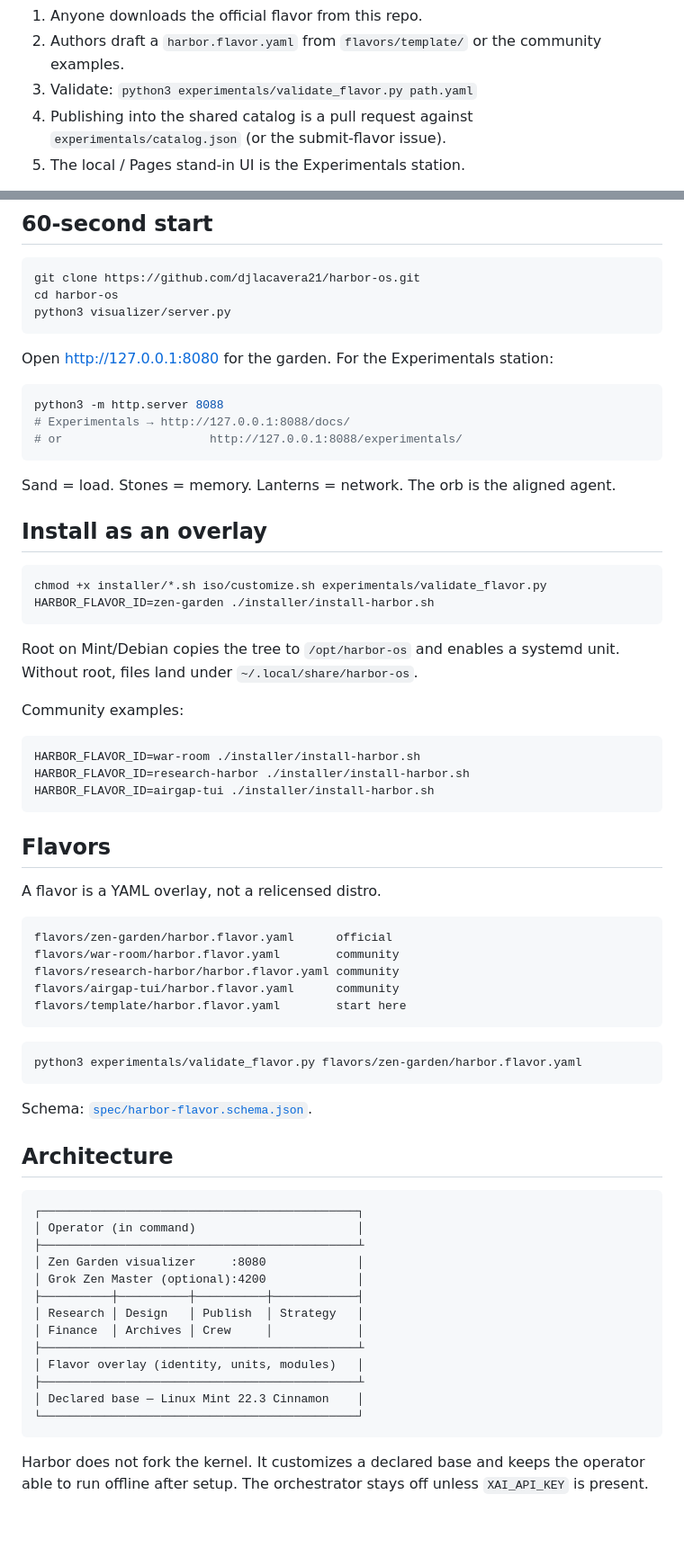
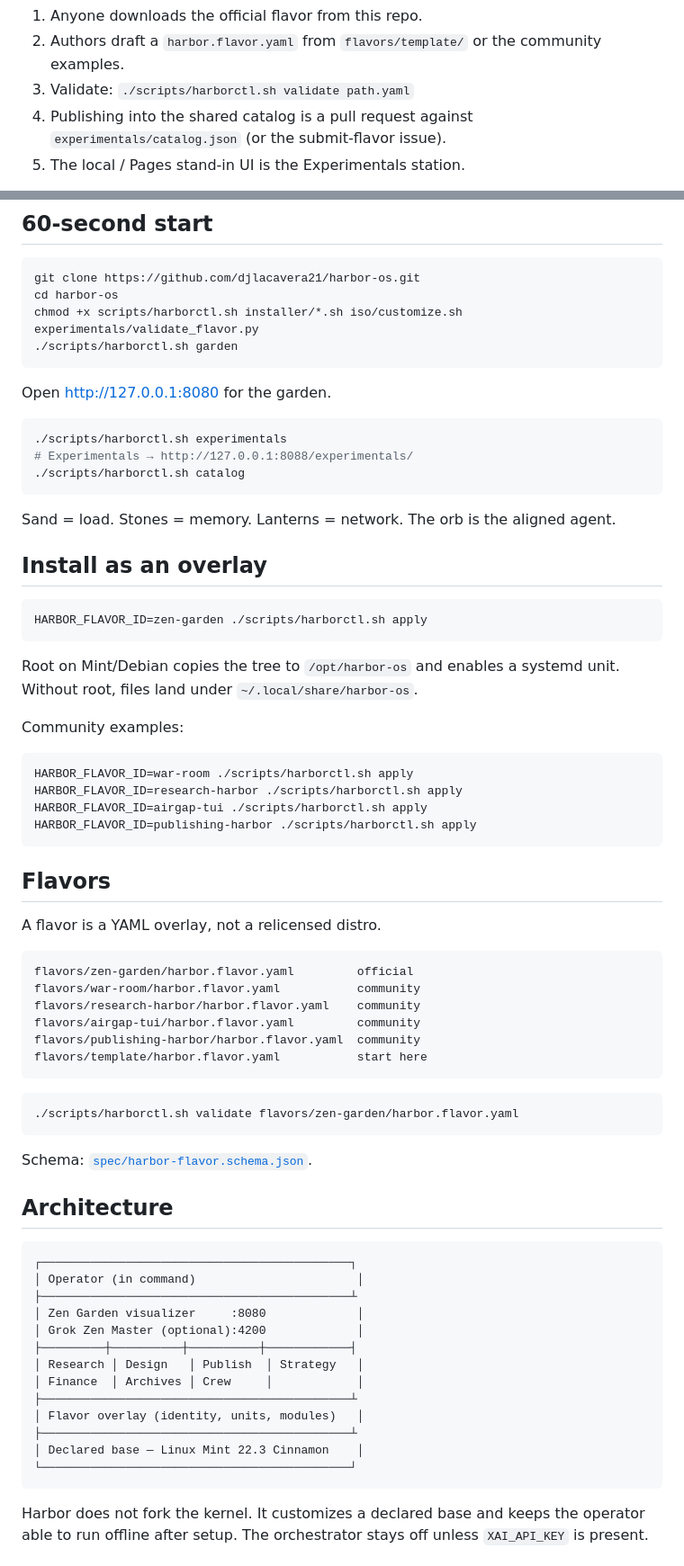
Before and after one commit to djlacavera21/harbor-os, a Markdown page: README.md, 2 parts joined by grey strips. Shown at 90% size. GitHub-like rendering; blank space fills up the shorter version.

Commit message:
Point 60-second start at harborctl and document publishing flavor

````diff
--- a/README.md
+++ b/README.md
@@ -29,7 +29,7 @@ Until xAI ships that tab:
 
 1. Anyone downloads the official flavor from this repo.
 2. Authors draft a `harbor.flavor.yaml` from `flavors/template/` or the community examples.
-3. Validate: `python3 experimentals/validate_flavor.py path.yaml`
+3. Validate: `./scripts/harborctl.sh validate path.yaml`
 4. Publishing into the shared catalog is a pull request against `experimentals/catalog.json` (or the submit-flavor issue).
 5. The local / Pages stand-in UI is the Experimentals station.
 
@@ -58,15 +58,16 @@ The July 2026 alignment whitepaper is in [`whitepaper/FreshOS_Automation_Alignme
 ```bash
 git clone https://github.com/djlacavera21/harbor-os.git
 cd harbor-os
-python3 visualizer/server.py
+chmod +x scripts/harborctl.sh installer/*.sh iso/customize.sh experimentals/validate_flavor.py
+./scripts/harborctl.sh garden
 ```
 
-Open [http://127.0.0.1:8080](http://127.0.0.1:8080) for the garden. For the Experimentals station:
+Open [http://127.0.0.1:8080](http://127.0.0.1:8080) for the garden.
 
 ```bash
-python3 -m http.server 8088
-# Experimentals → http://127.0.0.1:8088/docs/
-# or                     http://127.0.0.1:8088/experimentals/
+./scripts/harborctl.sh experimentals
+# Experimentals → http://127.0.0.1:8088/experimentals/
+./scripts/harborctl.sh catalog
 ```
 
 Sand = load. Stones = memory. Lanterns = network. The orb is the aligned agent.
@@ -74,8 +75,7 @@ Sand = load. Stones = memory. Lanterns = network. The orb is the aligned agent.
 ## Install as an overlay
 
 ```bash
-chmod +x installer/*.sh iso/customize.sh experimentals/validate_flavor.py
-HARBOR_FLAVOR_ID=zen-garden ./installer/install-harbor.sh
+HARBOR_FLAVOR_ID=zen-garden ./scripts/harborctl.sh apply
 ```
 
 Root on Mint/Debian copies the tree to `/opt/harbor-os` and enables a systemd unit. Without root, files land under `~/.local/share/harbor-os`.
@@ -83,9 +83,10 @@ Root on Mint/Debian copies the tree to `/opt/harbor-os` and enables a systemd un
 Community examples:
 
 ```bash
-HARBOR_FLAVOR_ID=war-room ./installer/install-harbor.sh
-HARBOR_FLAVOR_ID=research-harbor ./installer/install-harbor.sh
-HARBOR_FLAVOR_ID=airgap-tui ./installer/install-harbor.sh
+HARBOR_FLAVOR_ID=war-room ./scripts/harborctl.sh apply
+HARBOR_FLAVOR_ID=research-harbor ./scripts/harborctl.sh apply
+HARBOR_FLAVOR_ID=airgap-tui ./scripts/harborctl.sh apply
+HARBOR_FLAVOR_ID=publishing-harbor ./scripts/harborctl.sh apply
 ```
 
 ## Flavors
@@ -93,15 +94,16 @@ HARBOR_FLAVOR_ID=airgap-tui ./installer/install-harbor.sh
 A flavor is a YAML overlay, not a relicensed distro.
 
 ```text
-flavors/zen-garden/harbor.flavor.yaml      official
-flavors/war-room/harbor.flavor.yaml        community
-flavors/research-harbor/harbor.flavor.yaml community
-flavors/airgap-tui/harbor.flavor.yaml      community
-flavors/template/harbor.flavor.yaml        start here
+flavors/zen-garden/harbor.flavor.yaml         official
+flavors/war-room/harbor.flavor.yaml           community
+flavors/research-harbor/harbor.flavor.yaml    community
+flavors/airgap-tui/harbor.flavor.yaml         community
+flavors/publishing-harbor/harbor.flavor.yaml  community
+flavors/template/harbor.flavor.yaml           start here
 ```
 
 ```bash
-python3 experimentals/validate_flavor.py flavors/zen-garden/harbor.flavor.yaml
+./scripts/harborctl.sh validate flavors/zen-garden/harbor.flavor.yaml
 ```
 
 Schema: [`spec/harbor-flavor.schema.json`](spec/harbor-flavor.schema.json).
@@ -109,19 +111,19 @@ Schema: [`spec/harbor-flavor.schema.json`](spec/harbor-flavor.schema.json).
 ## Architecture
 
 ```text
-┌─────────────────────────────────────────────┐
+┌────────────────────────────────────────────┐
 │ Operator (in command)                       │
-├─────────────────────────────────────────────┴
+├────────────────────────────────────────────┴
 │ Zen Garden visualizer     :8080             │
 │ Grok Zen Master (optional):4200             │
-├──────────┼──────────┼──────────┼────────────┤
+├─────────┼──────────┼──────────┼────────────┤
 │ Research │ Design   │ Publish  │ Strategy   │
 │ Finance  │ Archives │ Crew     │            │
-├─────────────────────────────────────────────┴
+├────────────────────────────────────────────┴
 │ Flavor overlay (identity, units, modules)   │
-├─────────────────────────────────────────────┴
+├────────────────────────────────────────────┴
 │ Declared base — Linux Mint 22.3 Cinnamon    │
-└─────────────────────────────────────────────┘
+└────────────────────────────────────────────┘
 ```
 
 Harbor does not fork the kernel. It customizes a declared base and keeps the operator able to run offline after setup. The orchestrator stays off unless `XAI_API_KEY` is present.
````
Also changed, not shown: other parts of README.md (+2 -2 lines).
